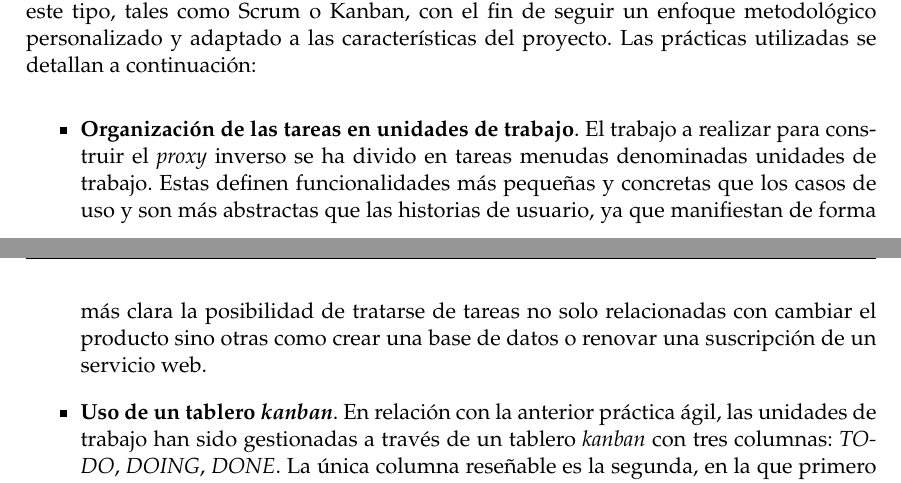
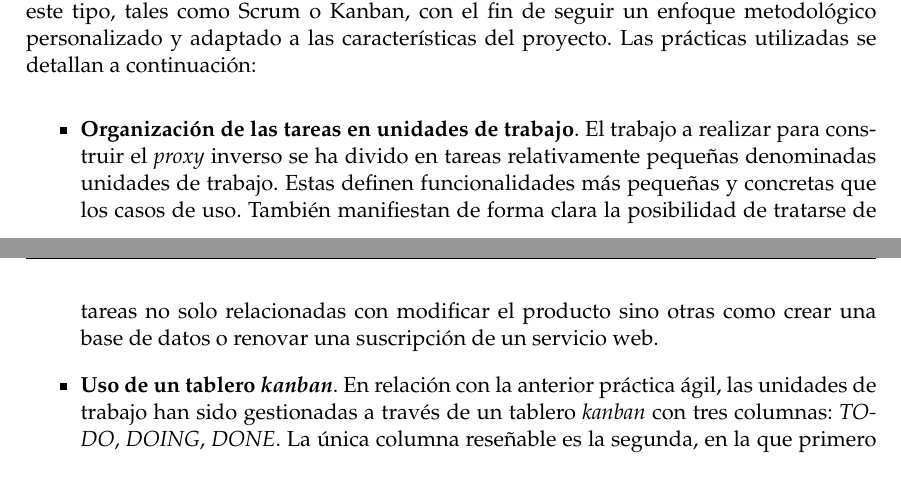
Before and after one commit to a1ex9788/TFG, a LaTeX thesis (TFG_AlejandroCarrion.tex): two parts of pages 33 and 34 of 62, joined at a grey line, cut so that both start at the same text. Compiled offline with pdfLaTeX.

Commit message:
Corregir problema Metodología.

```diff
--- a/TFG_AlejandroCarrion.tex
+++ b/TFG_AlejandroCarrion.tex
@@ -685,7 +685,7 @@ Para llevar a cabo este desarrollo se ha seguido un enfoque ágil en el sentido
 
 \begin{itemize}
 
-	\item \textbf{Organización de las tareas en unidades de trabajo}. El trabajo a realizar para construir el \emph{proxy} inverso se ha divido en tareas menudas denominadas unidades de trabajo. Estas definen funcionalidades más pequeñas y concretas que los casos de uso y son más abstractas que las historias de usuario, ya que manifiestan de forma más clara la posibilidad de tratarse de tareas no solo relacionadas con cambiar el producto sino otras como crear una base de datos o renovar una suscripción de un servicio web.
+	\item \textbf{Organización de las tareas en unidades de trabajo}. El trabajo a realizar para construir el \emph{proxy} inverso se ha divido en tareas relativamente pequeñas denominadas unidades de trabajo. Estas definen funcionalidades más pequeñas y concretas que los casos de uso. También manifiestan de forma clara la posibilidad de tratarse de tareas no solo relacionadas con modificar el producto sino otras como crear una base de datos o renovar una suscripción de un servicio web.
 
 	\item \textbf{Uso de un tablero \emph{kanban}}. En relación con la anterior práctica ágil, las unidades de trabajo han sido gestionadas a través de un tablero \emph{kanban} con tres columnas: \emph{TODO}, \emph{DOING}, \emph{DONE}. La única columna reseñable es la segunda, en la que primero se lleva a cabo una pequeña especificación de la unidad de trabajo en cuestión, principalmente definiendo sus pruebas de aceptación, y después, se implementa. Cabe destacar que el tablero utilizado es muy simple, sin embargo, podía haberse tratado de uno más complejo si el desarrollo se hubiera llevado a cabo en equipo con más personas. La herramienta utilizada a modo de tablero \emph{kanban} ha sido Trello \footnote{Web oficial de Trello: \url{https://trello.com}.}.
 
```
Also changed, not shown: TFG_AlejandroCarrion.pdf.
